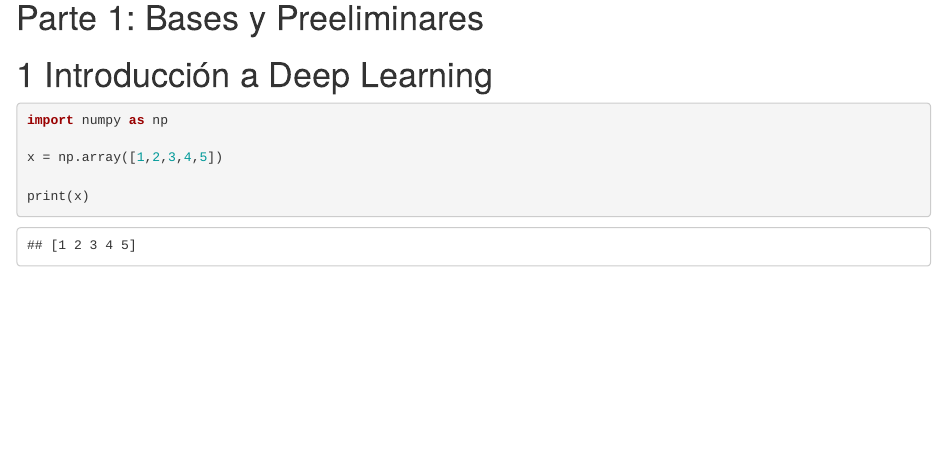
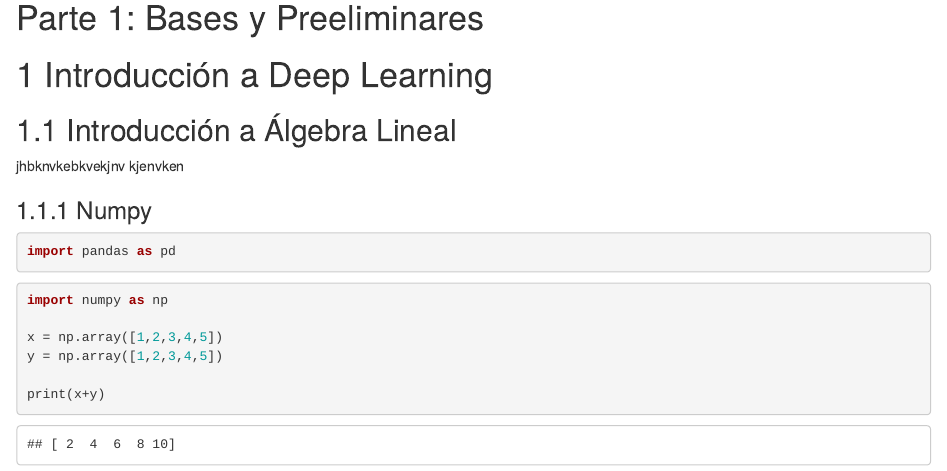
Before and after one commit to Acturio/deep_learning_course_py, an R Markdown document (01-intro2nn.Rmd): the page in a window 1100 px wide, from its top. Rendered offline with R 4.5, knitr and Pandoc, with nearby package versions; drawn as R Markdown's standard HTML page in place of the format the file asks for.

Commit message:
example 2

````diff
--- a/01-intro2nn.Rmd
+++ b/01-intro2nn.Rmd
@@ -7,10 +7,25 @@
 # Introducción a Deep Learning
 
 
+## Introducción a Álgebra Lineal
+
+jhbknvkebkvekjnv kjenvken
+
+### Numpy
+
+```{python}
+import pandas as pd
+
+
+```
+
+
+
 ```{python}
 import numpy as np
 
 x = np.array([1,2,3,4,5])
+y = np.array([1,2,3,4,5])
 
-print(x)
+print(x+y)
 ```
````
Also changed, not shown: docs/reference-keys.txt (added), docs/search_index.json, 14 other files.
